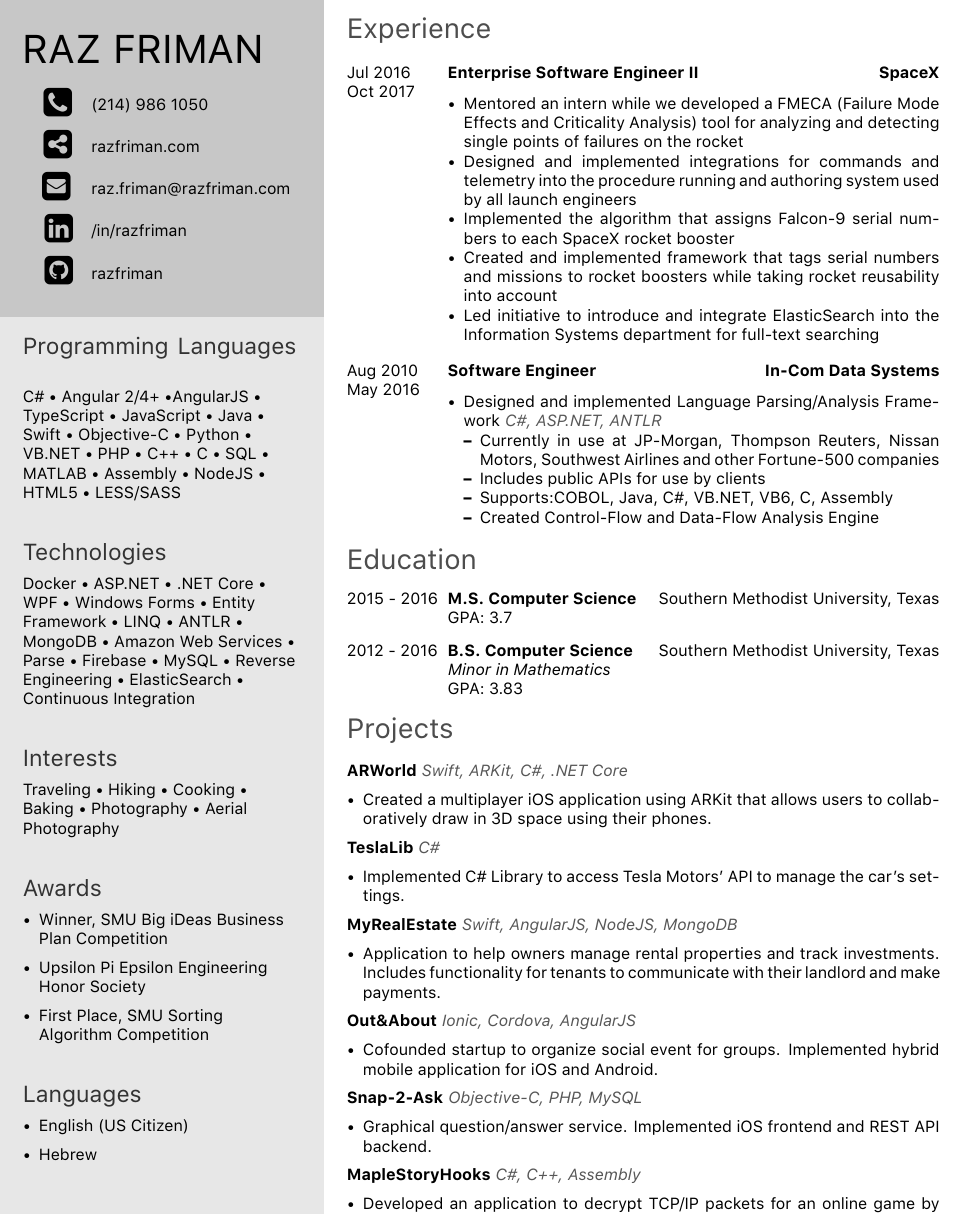
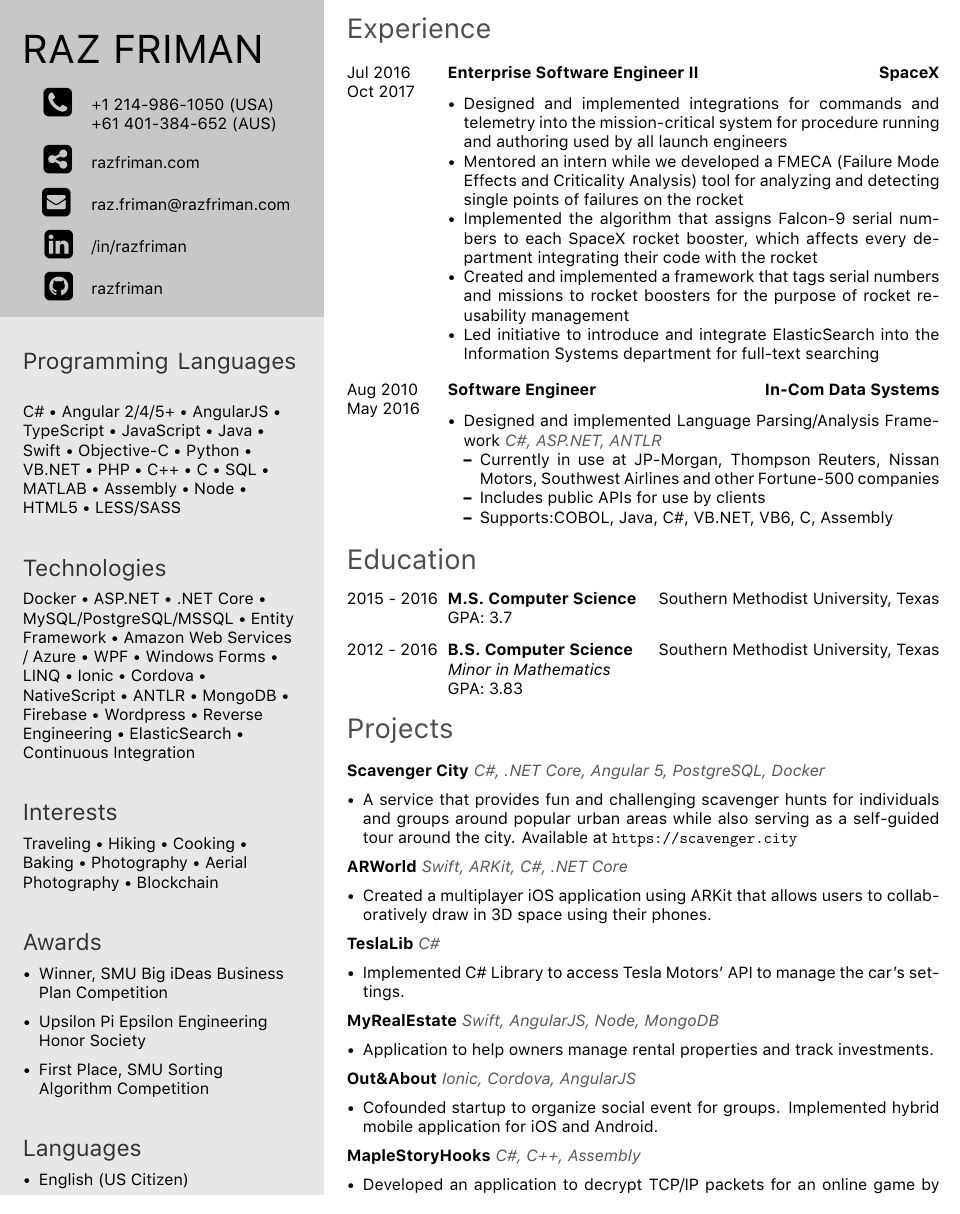
Before and after one commit to razfriman/Resume, a LaTeX CV (Resume.tex): part of the page, cut so that both start at the same text. Compiled offline with XeLaTeX.

Commit message:
Update for December 2017

```diff
--- a/template.tex
+++ b/Resume.tex
@@ -3,10 +3,13 @@
 \cvname{RAZ FRIMAN}
 \cvlinkedin{/in/razfriman}
 \cvgithub{razfriman}
-\cvnumberphone{(214) 986 1050}
+\cvnumberphone{
++1  214-986-1050 (USA)\hfill \break
++61 401-384-652 (AUS)
+}
 \cvsite{razfriman.com}
 \cvmail{raz.friman@razfriman.com}
 
 \newcommand\programming{
 	\raggedright{
-	{C\# $\textbullet$ Angular 2/4+ $\textbullet$AngularJS $\textbullet$ TypeScript $\textbullet$ JavaScript $\textbullet$ Java $\textbullet$ Swift $\textbullet$ Objective-C $\textbullet$ Python $\textbullet$ VB.NET $\textbullet$ PHP $\textbullet$ C++ $\textbullet$ C $\textbullet$ SQL $\textbullet$ MATLAB $\textbullet$ Assembly $\textbullet$ NodeJS $\textbullet$ HTML5 $\textbullet$ LESS/SASS }}
+{C\#
@@ -13,5 +31,19 @@
+$\textbullet$ Node
+$\textbullet$ HTML5
+$\textbullet$ LESS/SASS }}
 }
 
 \newcommand\technologies {
 		\raggedright{
-{Docker $\textbullet$ ASP.NET $\textbullet$ .NET Core $\textbullet$ WPF $\textbullet$ Windows Forms $\textbullet$ Entity Framework $\textbullet$ LINQ $\textbullet$ ANTLR $\textbullet$ MongoDB $\textbullet$ Amazon Web Services $\textbullet$ Parse $\textbullet$ Firebase $\textbullet$ MySQL $\textbullet$ Reverse Engineering $\textbullet$ ElasticSearch $\textbullet$ Continuous Integration }}
+{Docker
+$\textbullet$ ASP.NET
+$\textbullet$ .NET Core
+$\textbullet$ MySQL/PostgreSQL/MSSQL
+$\textbullet$ Entity Framework
+$\textbullet$ Amazon Web Services / Azure
+$\textbullet$ WPF
+$\textbullet$ Windows Forms
+$\textbullet$ LINQ
+$\textbullet$ Ionic
+$\textbullet$ Cordova
+$\textbullet$ NativeScript
@@ -17,0 +53 @@
+$\textbullet$ Wordpress
@@ -18,4 +57,3 @@
 }
 
 \newcommand\interests {
-{Traveling $\textbullet$ Hiking $\textbullet$ Cooking $\textbullet$ Baking $\textbullet$ Photography $\textbullet$ Aerial Photography }
@@ -22,3 +66,4 @@
+$\textbullet$ Blockchain }
 }
 
 \newcommand\awards {
@@ -49,13 +94,13 @@
 	{\href{http://www.spacex.com/}{\textbf{SpaceX}}}
 	{}
 	{\begin{itemize}
+		\item Designed and implemented integrations for commands and telemetry into the mission-critical system for procedure running and authoring used by all launch engineers
+
 		\item Mentored an intern while we developed a FMECA (Failure Mode Effects and Criticality Analysis) tool for analyzing and detecting single points of failures on the rocket
 
-		\item Designed and implemented integrations for commands and telemetry into the procedure running and authoring system used by all launch engineers
+		\item Implemented the algorithm that assigns Falcon-9 serial numbers to each SpaceX rocket booster, which affects every department integrating their code with the rocket
 
-		\item Implemented the algorithm that assigns Falcon-9 serial numbers to each SpaceX rocket booster
-
-		\item Created and implemented framework that tags serial numbers and missions to rocket boosters while taking rocket reusability into account
+		\item Created and implemented a framework that tags serial numbers and missions to rocket boosters for the purpose of rocket re-usability management
 
 		\item Led initiative to introduce and integrate ElasticSearch into the Information Systems department for full-text searching
 	\end{itemize}}
@@ -78,8 +123,6 @@
 			\item Includes public APIs for use by clients
 
 			\item Supports:COBOL, Java, C\#, VB.NET, VB6, C, Assembly
-
-			\item Created Control-Flow and Data-Flow Analysis Engine
 
 		\end{itemize}
 		\end{itemize}
@@ -110,6 +153,11 @@
 \section{Projects}
 
 \project
+{Scavenger City}
+{C\#, .NET Core, Angular 5, PostgreSQL, Docker}
+{A service that provides fun and challenging scavenger hunts for individuals and groups around popular urban areas while also serving as a self-guided tour around the city. Available at \url{https://scavenger.city}}
+
+\project
 {ARWorld}
 {Swift, ARKit, C\#, .NET Core}
 {Created a multiplayer iOS application using ARKit that allows users to collaboratively draw in 3D space using their phones.}
@@ -121,8 +169,8 @@
 
 \project
 {MyRealEstate}
-{Swift, AngularJS, NodeJS, MongoDB}
-{Application to help owners manage rental properties and track investments. Includes functionality for tenants to communicate with their landlord and make payments.}
+{Swift, AngularJS, Node, MongoDB}
+{Application to help owners manage rental properties and track investments.}
 
 \project
 {Out\&About}
@@ -130,11 +178,6 @@
 {Cofounded startup to organize social event for groups. Implemented hybrid mobile application for iOS and Android.}
 
 \project
-{Snap-2-Ask}
-{Objective-C, PHP, MySQL}
-{Graphical question/answer service. Implemented iOS frontend and REST API backend.}
-
-\project
 {MapleStoryHooks}
 {C\#, C++, Assembly}
 {Developed an application to decrypt TCP/IP packets for an online game by reverse engineering the game client’s internal network functions and hooking them to intercept unencrypted data.}
```
Also changed, not shown: Resume.pdf (added), template.pdf (deleted), Resume.tex (27 more changed lines).
